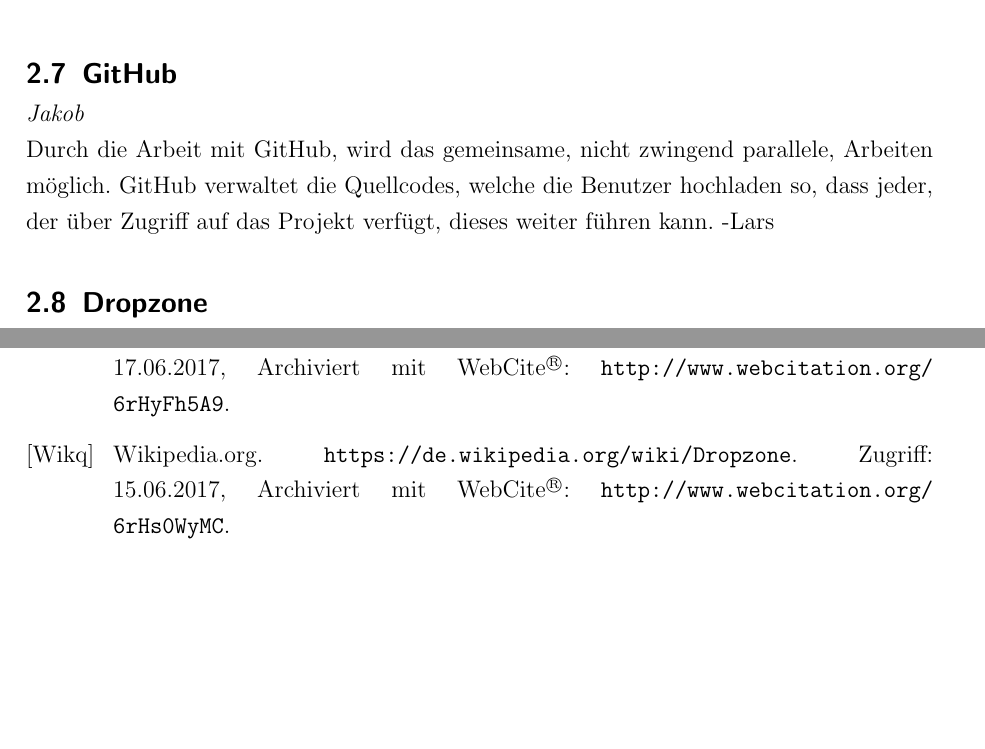
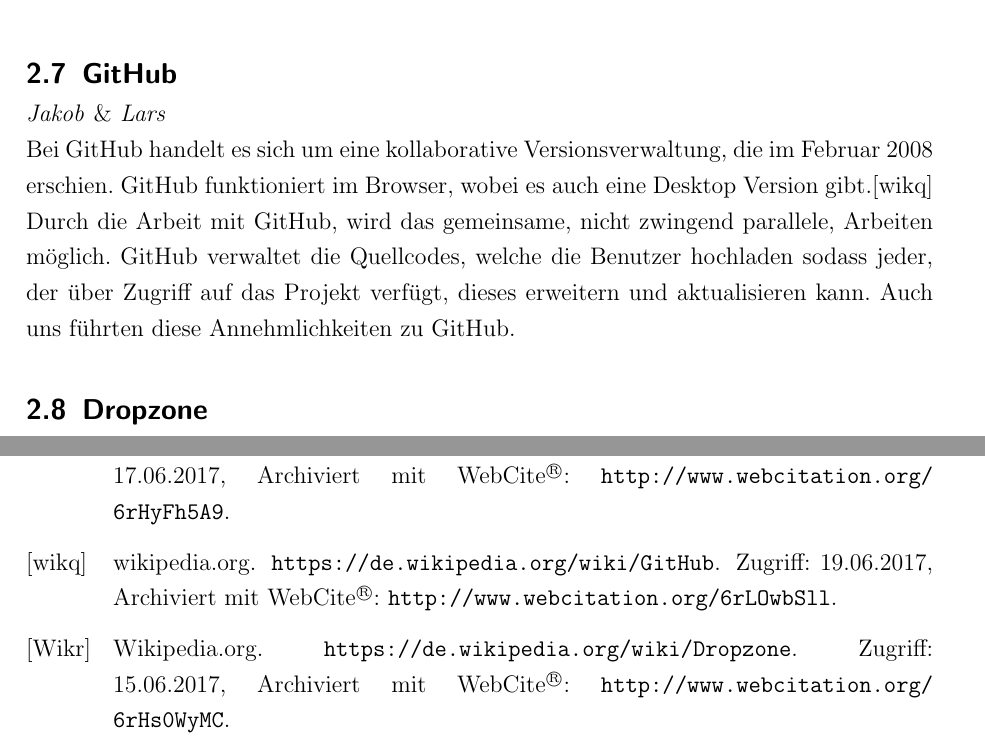
Before and after one commit to MPI-Projekt/JRL-MPI-database, a LaTeX document (Dokumentation.tex, which reads bibo.bib): two parts of pages 18 and 37 of 41, joined at a grey line, cut so that both start at the same text, the shorter picture padded with empty space. The pictures show the PDF file Dokumentation.pdf that the author committed with the source.

Commit message:
Add files via upload

```diff
--- a/Dokumentation.tex
+++ b/Dokumentation.tex
@@ -514,8 +514,9 @@
 
 \subsection{GitHub}
 \label{sec:GitHub}
-\emph{Jakob}\\
-Durch die Arbeit mit GitHub, wird das gemeinsame, nicht zwingend parallele, Arbeiten möglich. GitHub verwaltet die Quellcodes, welche die Benutzer hochladen so, dass jeder, der über Zugriff auf das Projekt verfügt, dieses weiter führen kann. -Lars
+\emph{Jakob \emph{\&} Lars}\\
+Bei GitHub handelt es sich um eine kollaborative Versionsverwaltung, die im Februar 2008 erschien. GitHub funktioniert im Browser, wobei es auch eine Desktop Version gibt.\cite{wiki/GitHub} \\
+Durch die Arbeit mit GitHub, wird das gemeinsame, nicht zwingend parallele, Arbeiten möglich. GitHub verwaltet die Quellcodes, welche die Benutzer hochladen sodass jeder, der über Zugriff auf das Projekt verfügt, dieses erweitern und aktualisieren kann. Auch uns führten diese Annehmlichkeiten zu GitHub.
 
 \subsection{Dropzone}
 \label{sec:Dropzone}
--- a/bibo.bib
+++ b/bibo.bib
@@ -154,0 +158,2 @@
+	note = {Zugriff: 19.06.2017, Archiviert mit WebCite\textsuperscript{\textregistered}: \url{http://www.webcitation.org/6rLOwbSll}}
+}
```
Also changed, not shown: Dokumentation.pdf, Dokumentation.tex (2 more changed lines), bibo.bib (5 more changed lines).
